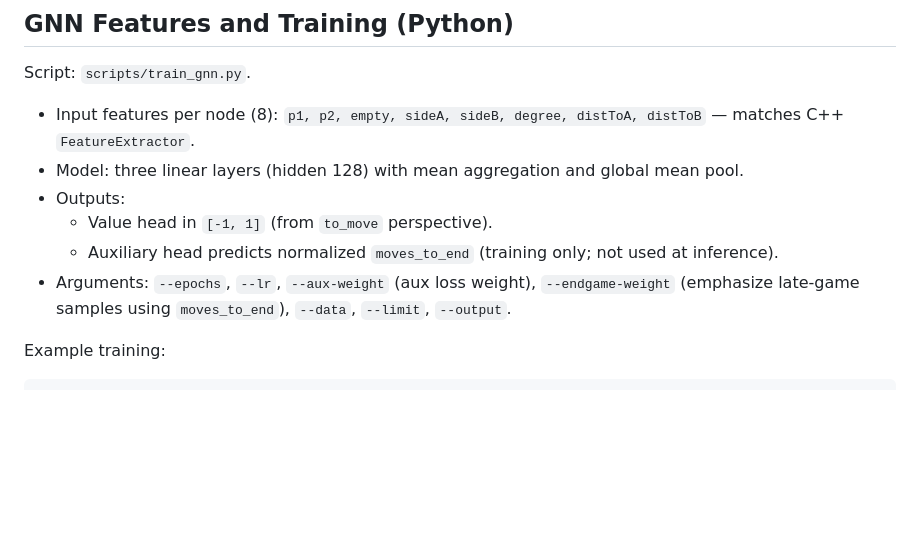
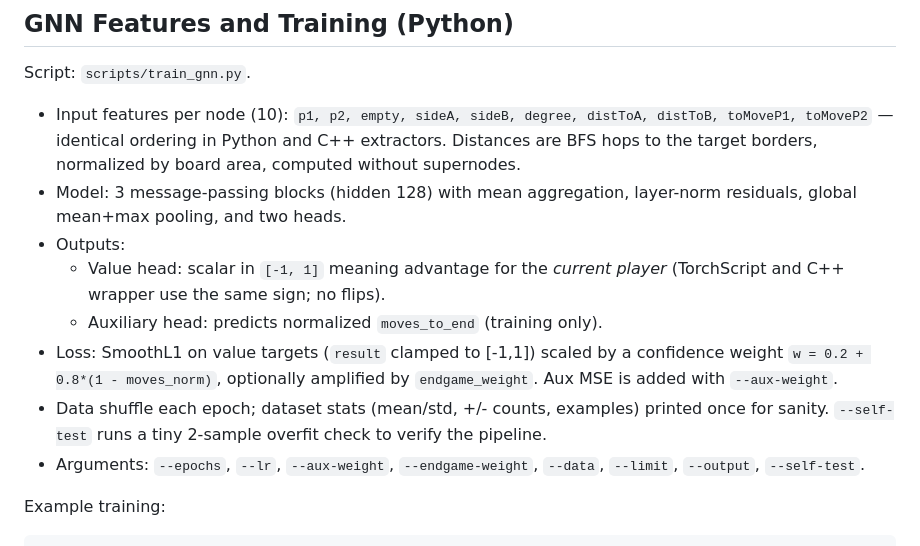
Before and after one commit to Santiago23florido/HexProject, a Markdown page: README.md, the part around the change. Drawn GitHub-style; blank space fills up the shorter version.

Commit message:
Actualized fonction fully developed board gnn, readme act

````diff
--- a/README.md
+++ b/README.md
@@ -44,12 +44,14 @@ Run:
 
 ## GNN Features and Training (Python)
 Script: `scripts/train_gnn.py`.
-- Input features per node (8): `p1, p2, empty, sideA, sideB, degree, distToA, distToB` — matches C++ `FeatureExtractor`.
-- Model: three linear layers (hidden 128) with mean aggregation and global mean pool.
+- Input features per node (10): `p1, p2, empty, sideA, sideB, degree, distToA, distToB, toMoveP1, toMoveP2` — identical ordering in Python and C++ extractors. Distances are BFS hops to the target borders, normalized by board area, computed without supernodes.
+- Model: 3 message-passing blocks (hidden 128) with mean aggregation, layer-norm residuals, global mean+max pooling, and two heads.
 - Outputs:
-  - Value head in `[-1, 1]` (from `to_move` perspective).
-  - Auxiliary head predicts normalized `moves_to_end` (training only; not used at inference).
-- Arguments: `--epochs`, `--lr`, `--aux-weight` (aux loss weight), `--endgame-weight` (emphasize late-game samples using `moves_to_end`), `--data`, `--limit`, `--output`.
+  - Value head: scalar in `[-1, 1]` meaning advantage for the *current player* (TorchScript and C++ wrapper use the same sign; no flips).
+  - Auxiliary head: predicts normalized `moves_to_end` (training only).
+- Loss: SmoothL1 on value targets (`result` clamped to [-1,1]) scaled by a confidence weight `w = 0.2 + 0.8*(1 - moves_norm)`, optionally amplified by `endgame_weight`. Aux MSE is added with `--aux-weight`.
+- Data shuffle each epoch; dataset stats (mean/std, +/- counts, examples) printed once for sanity. `--self-test` runs a tiny 2-sample overfit check to verify the pipeline.
+- Arguments: `--epochs`, `--lr`, `--aux-weight`, `--endgame-weight`, `--data`, `--limit`, `--output`, `--self-test`.
 
 Example training:
 ```bash
````
